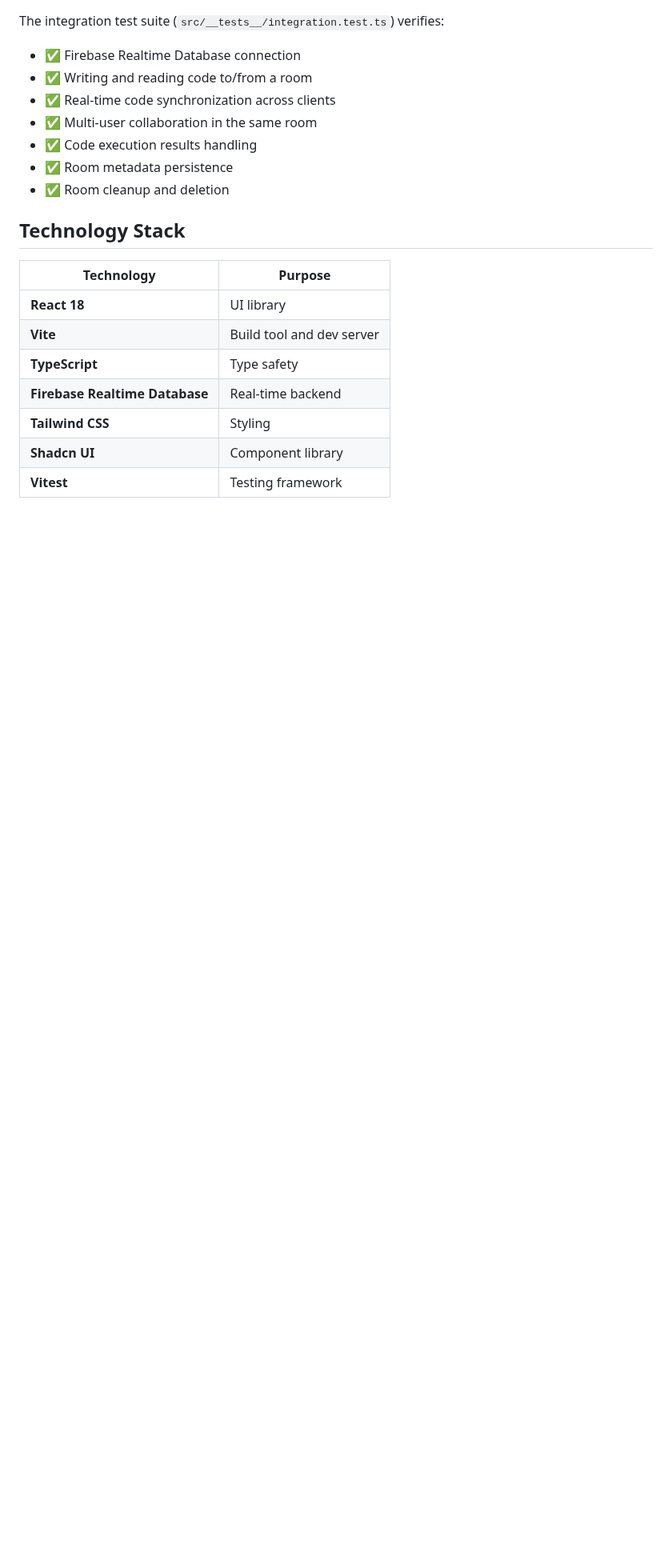
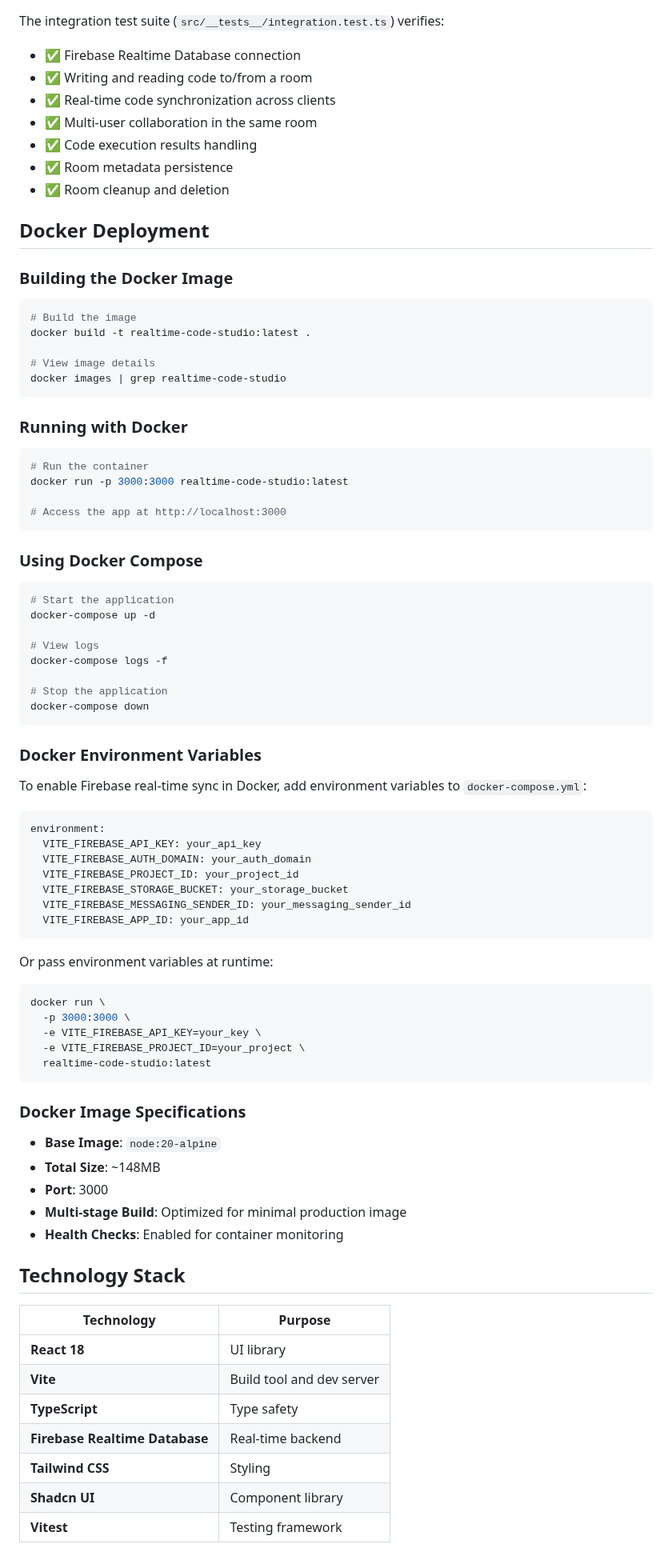
Before and after one commit to deedeepratiwi/ai-dev-tools-zoomcamp-2025-homework, a Markdown page: 02-end-to-end/realtime-code-studio/README.md, the part around the change. Shown at 80% size. Drawn GitHub-style; blank space fills up the shorter version.

Commit message:
Add Docker deployment documentation to README
- Build, run, and docker-compose commands
- Environment variable configuration for Firebase
- Docker image specifications and size info
- Instructions for local development and production deployment

````diff
--- a/02-end-to-end/realtime-code-studio/README.md
+++ b/02-end-to-end/realtime-code-studio/README.md
@@ -256,6 +256,72 @@ The integration test suite (`src/__tests__/integration.test.ts`) verifies:
 - ✅ Room metadata persistence
 - ✅ Room cleanup and deletion
 
+## Docker Deployment
+
+### Building the Docker Image
+
+```bash
+# Build the image
+docker build -t realtime-code-studio:latest .
+
+# View image details
+docker images | grep realtime-code-studio
+```
+
+### Running with Docker
+
+```bash
+# Run the container
+docker run -p 3000:3000 realtime-code-studio:latest
+
+# Access the app at http://localhost:3000
+```
+
+### Using Docker Compose
+
+```bash
+# Start the application
+docker-compose up -d
+
+# View logs
+docker-compose logs -f
+
+# Stop the application
+docker-compose down
+```
+
+### Docker Environment Variables
+
+To enable Firebase real-time sync in Docker, add environment variables to `docker-compose.yml`:
+
+```yaml
+environment:
+  VITE_FIREBASE_API_KEY: your_api_key
+  VITE_FIREBASE_AUTH_DOMAIN: your_auth_domain
+  VITE_FIREBASE_PROJECT_ID: your_project_id
+  VITE_FIREBASE_STORAGE_BUCKET: your_storage_bucket
+  VITE_FIREBASE_MESSAGING_SENDER_ID: your_messaging_sender_id
+  VITE_FIREBASE_APP_ID: your_app_id
+```
+
+Or pass environment variables at runtime:
+
+```bash
+docker run \
+  -p 3000:3000 \
+  -e VITE_FIREBASE_API_KEY=your_key \
+  -e VITE_FIREBASE_PROJECT_ID=your_project \
+  realtime-code-studio:latest
+```
+
+### Docker Image Specifications
+
+- **Base Image**: `node:20-alpine`
+- **Total Size**: ~148MB
+- **Port**: 3000
+- **Multi-stage Build**: Optimized for minimal production image
+- **Health Checks**: Enabled for container monitoring
+
 ## Technology Stack
 
 | Technology | Purpose |
````
